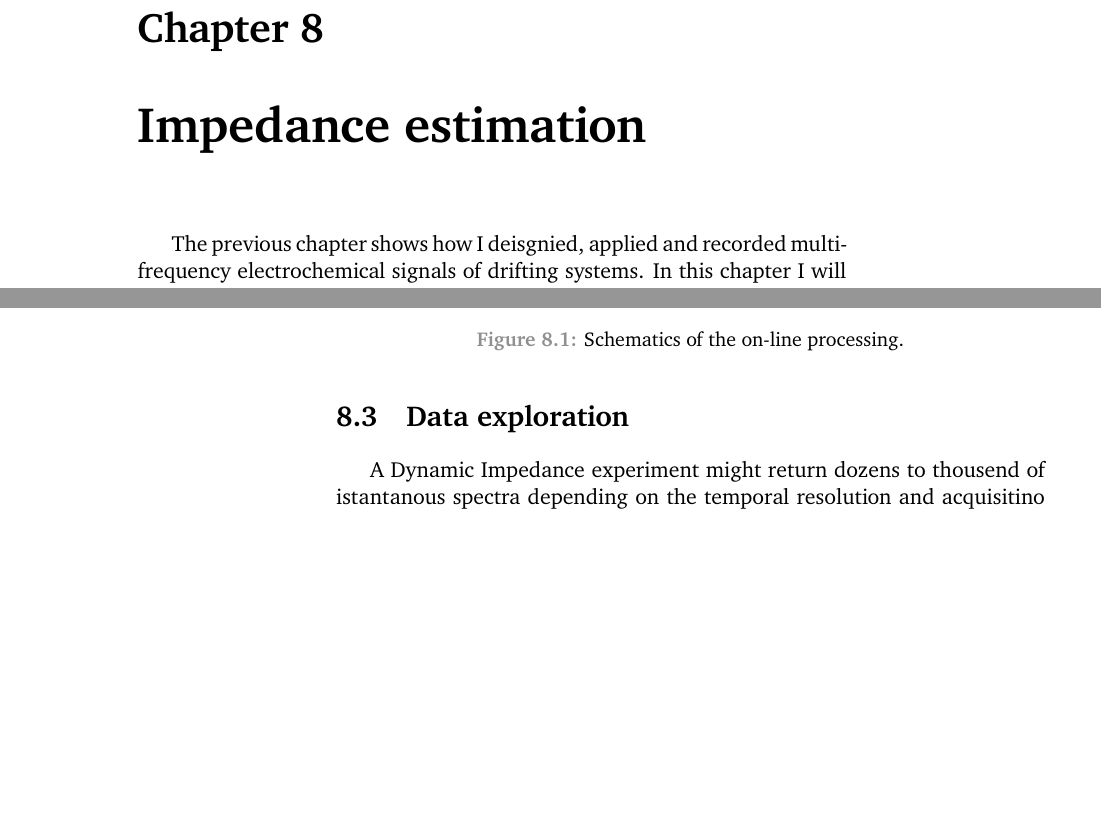
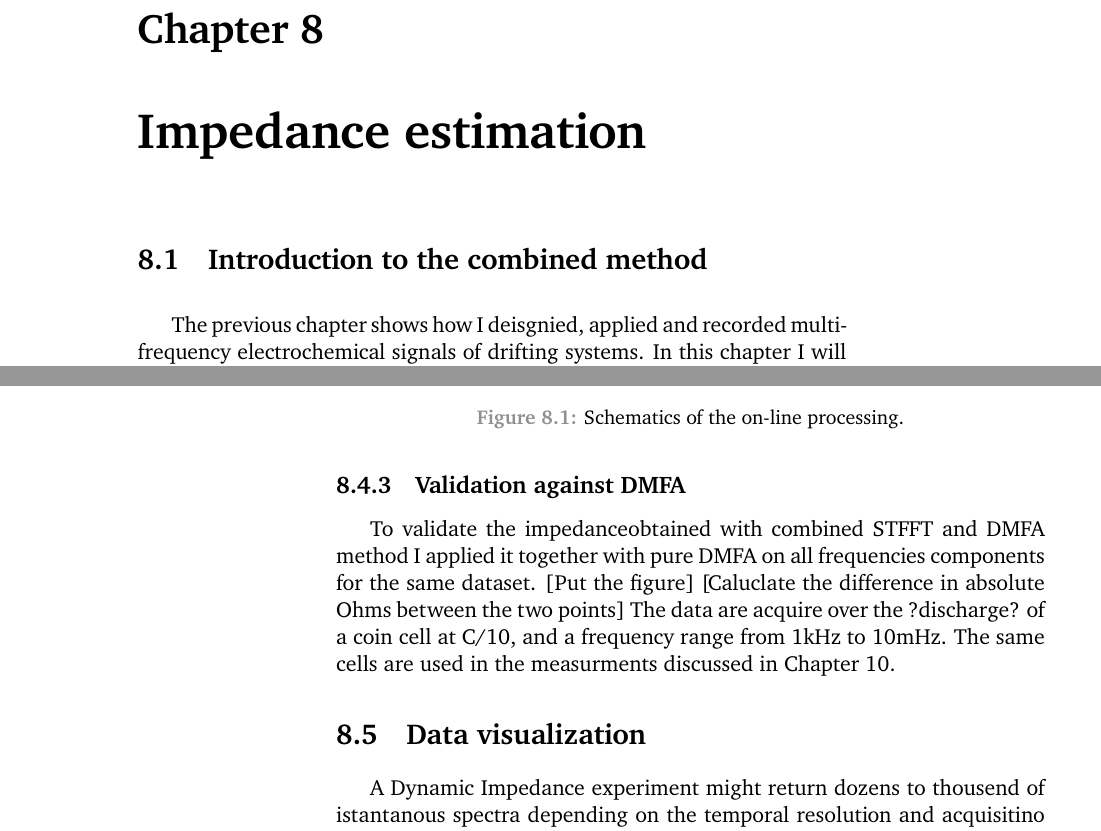
Before and after one commit to federicoscarpioni/PhD_dissertation, a LaTeX thesis (main.tex, which reads chapters/estimation.tex): two parts of pages 99 and 102 of 203, joined at a grey line, cut so that both start at the same text, the shorter picture padded with empty space. Compiled offline with pdfLaTeX.

Commit message:
Restructured the content

```diff
--- a/chapters/estimation.tex
+++ b/chapters/estimation.tex
@@ -1,6 +1,7 @@
 \chapter{Impedance estimation}
 \label{chap:estimation}
 
+\section{Introduction to the combined method}
 The previous chapter shows how I deisgnied, applied and recorded multi-frequency electrochemical signals of drifting systems.
 In this chapter I will elucidate the methods I used for the estimation of instantanous impedance from the multi-frequency signals.
 Of the three methods described in the introduction, namely ST-FFT \pageref{sec:fft-eis}, DMFA \pageref{sec:dmfa} and fitting the BLTVA \pageref{sec:BLTVA}, I used in this work only the first two because of the ease of implementation with basic signal processing concepts and well enstablished use in the literature.
@@ -84,7 +85,14 @@ The strategy is summarized in Figure \ref{fig:online processing scheme}.
     \label{fig:online processing scheme}
 \end{figure}
 
-\section{Data exploration}
+\subsection{Validation against DMFA}
+To validate the impedanceobtained with combined STFFT and DMFA method I applied it together with pure DMFA on all frequencies components for the same dataset.
+[Put the figure]
+[Caluclate the difference in absolute Ohms between the two points]
+The data are acquire over the ?discharge? of a coin cell at C/10, and a frequency range from 1kHz to 10mHz.
+The same cells are used in the measurments discussed in Chapter \ref{chap:coins}.
+
+\section{Data visualization}
 A Dynamic Impedance experiment might return dozens to thousend of istantanous spectra depending on the temporal resolution and acquisitino length.
 This is why the analysis, subject of the next chapter, is even more relevant.
 
```
Also changed, not shown: chapters/estimation.tex (16 more changed lines).
